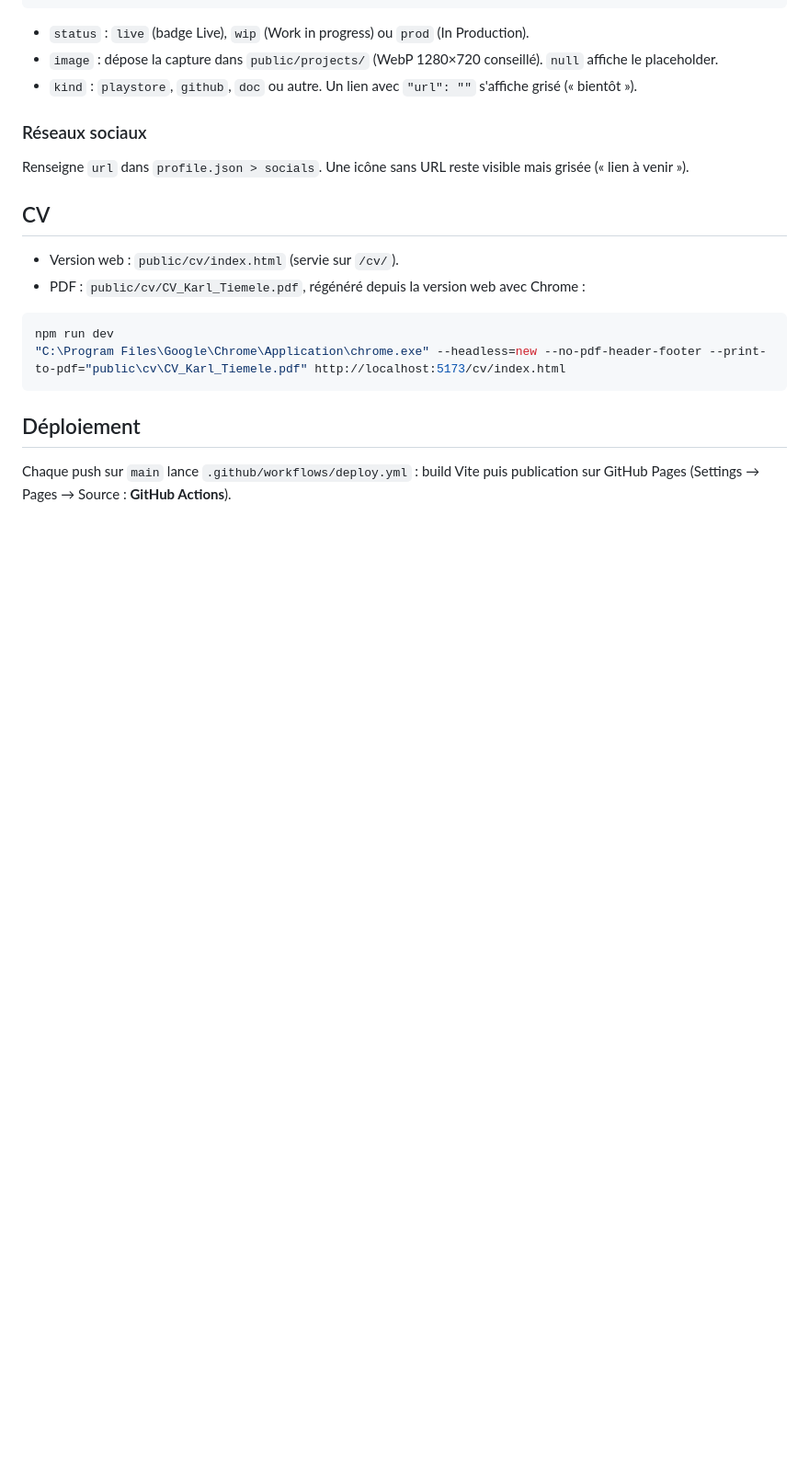
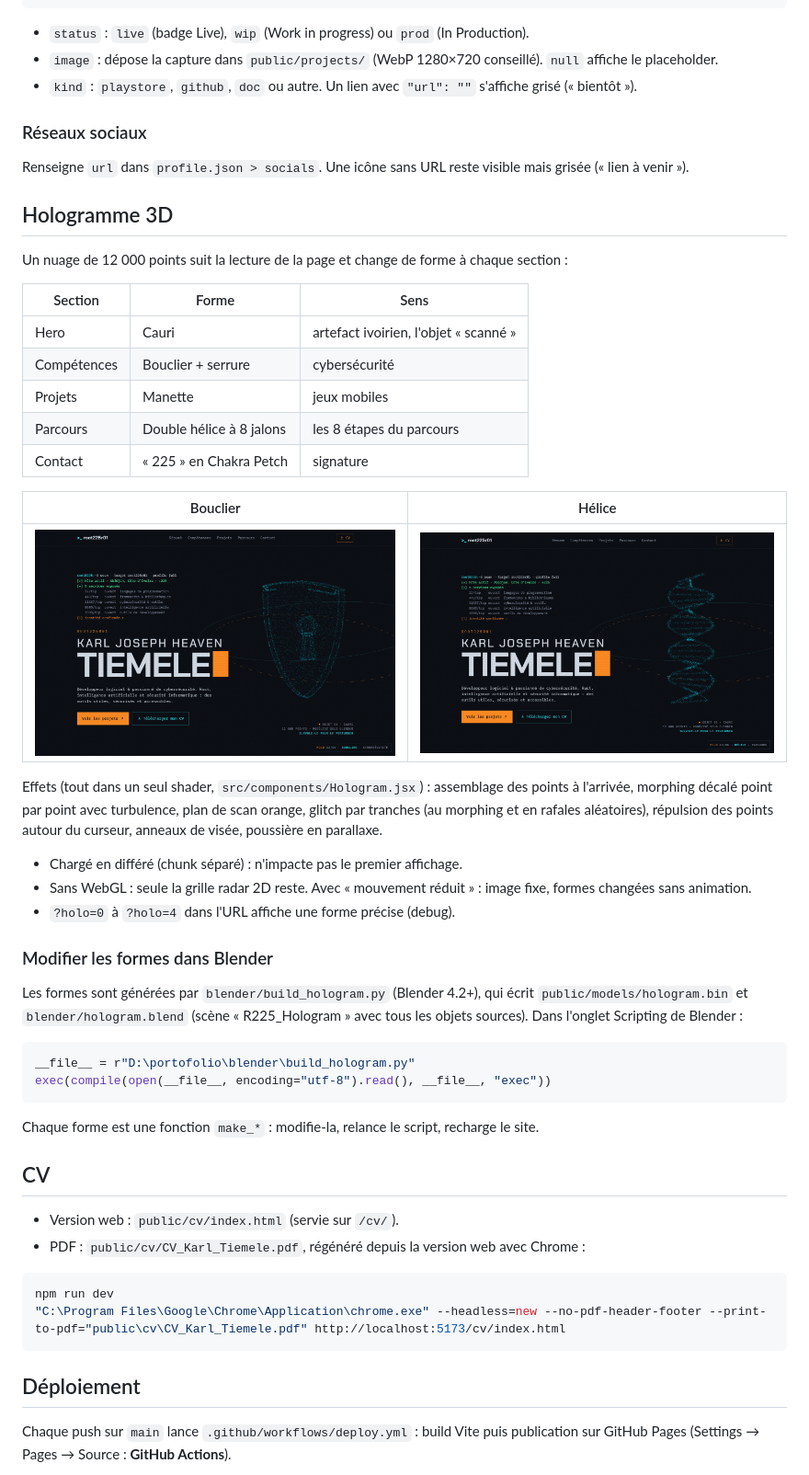
Before and after one commit to root-225/root-225.github.io, a Markdown page: README.md, the part around one of its changes. Shown at 92% size. Drawn GitHub-style; pictures changed too: docs/holo-bouclier.png (added), docs/holo-helice.png (added); blank space fills up the shorter version.

````diff
--- a/README.md
+++ b/README.md
@@ -69,6 +70,40 @@ Ajoute un objet dans `src/data/projects.json` :
 
 Renseigne `url` dans `profile.json > socials`. Une icône sans URL reste visible mais grisée (« lien à venir »).
 
+## Hologramme 3D
+
+Un nuage de 12 000 points suit la lecture de la page et change de forme à chaque section :
+
+| Section | Forme | Sens |
+| --- | --- | --- |
+| Hero | Cauri | artefact ivoirien, l'objet « scanné » |
+| Compétences | Bouclier + serrure | cybersécurité |
+| Projets | Manette | jeux mobiles |
+| Parcours | Double hélice à 8 jalons | les 8 étapes du parcours |
+| Contact | « 225 » en Chakra Petch | signature |
+
+| Bouclier | Hélice |
+| --- | --- |
+| ![Hologramme bouclier](docs/holo-bouclier.png) | ![Hologramme hélice](docs/holo-helice.png) |
+
+Effets (tout dans un seul shader, `src/components/Hologram.jsx`) : assemblage des points à l'arrivée, morphing décalé point par point avec turbulence, plan de scan orange, glitch par tranches (au morphing et en rafales aléatoires), répulsion des points autour du curseur, anneaux de visée, poussière en parallaxe.
+
+- Chargé en différé (chunk séparé) : n'impacte pas le premier affichage.
+- Sans WebGL : seule la grille radar 2D reste. Avec « mouvement réduit » : image fixe, formes changées sans animation.
+- `?holo=0` à `?holo=4` dans l'URL affiche une forme précise (debug).
+
+### Modifier les formes dans Blender
+
+Les formes sont générées par `blender/build_hologram.py` (Blender 4.2+), qui écrit `public/models/hologram.bin`
+et `blender/hologram.blend` (scène « R225_Hologram » avec tous les objets sources). Dans l'onglet Scripting de Blender :
+
+```python
+__file__ = r"D:\portofolio\blender\build_hologram.py"
+exec(compile(open(__file__, encoding="utf-8").read(), __file__, "exec"))
+```
+
+Chaque forme est une fonction `make_*` : modifie-la, relance le script, recharge le site.
+
 ## CV
 
 - Version web : `public/cv/index.html` (servie sur `/cv/`).
````
Also changed, not shown: other parts of README.md (+1 -0 lines), docs/screenshot-desktop.png, docs/screenshot-mobile.png, 11 other files.
